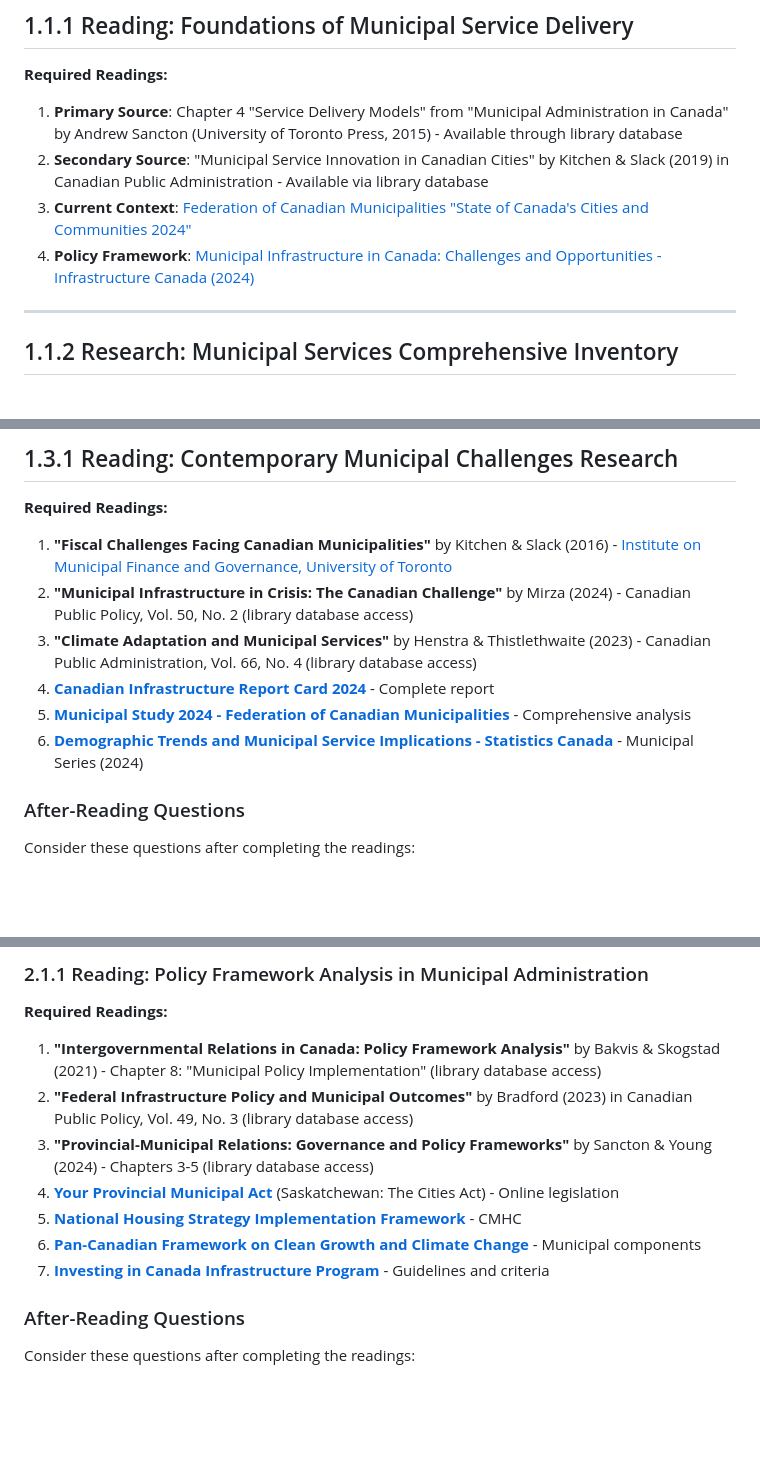
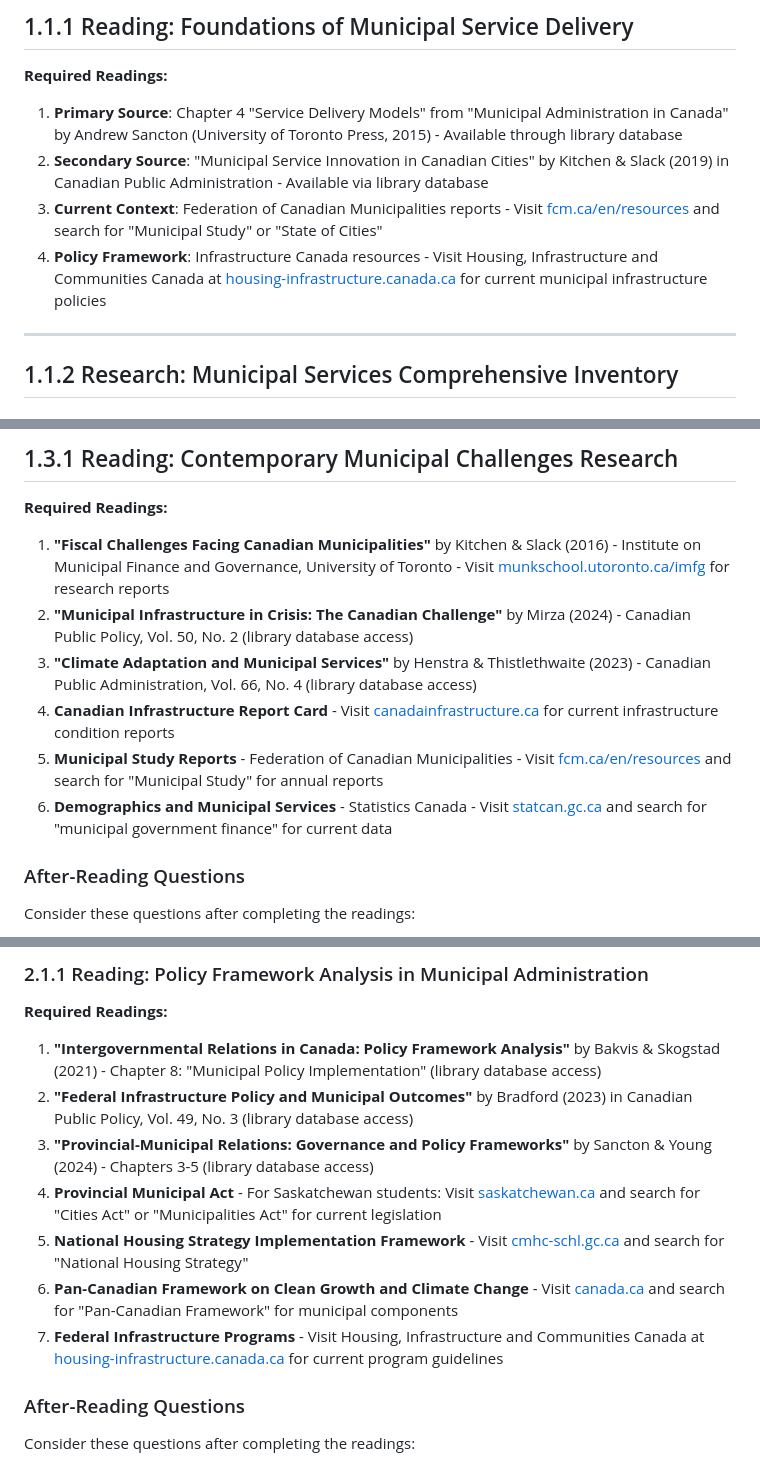
Before and after one commit to dakelv/course-dev-system, a Markdown page: course-data/MUNI-201/MUNI-201-Complete-Learning-Activities.md, 3 parts joined by grey strips. GitHub-like rendering; blank space fills up the shorter version.

```diff
--- a/course-data/MUNI-201/MUNI-201-Complete-Learning-Activities.md
+++ b/course-data/MUNI-201/MUNI-201-Complete-Learning-Activities.md
@@ -18,8 +18,8 @@ Municipal services form the invisible infrastructure that makes community life p
 **Required Readings:**
 1. **Primary Source**: Chapter 4 "Service Delivery Models" from "Municipal Administration in Canada" by Andrew Sancton (University of Toronto Press, 2015) - Available through library database
 2. **Secondary Source**: "Municipal Service Innovation in Canadian Cities" by Kitchen & Slack (2019) in Canadian Public Administration - Available via library database
-3. **Current Context**: [Federation of Canadian Municipalities "State of Canada's Cities and Communities 2024"](https://fcm.ca/en/resources/mamp)
-4. **Policy Framework**: [Municipal Infrastructure in Canada: Challenges and Opportunities - Infrastructure Canada (2024)](https://www.infrastructure.gc.ca/plan/about-apropos-eng.html)
+3. **Current Context**: Federation of Canadian Municipalities reports - Visit [fcm.ca/en/resources](https://fcm.ca/en/resources) and search for "Municipal Study" or "State of Cities"
+4. **Policy Framework**: Infrastructure Canada resources - Visit Housing, Infrastructure and Communities Canada at [housing-infrastructure.canada.ca](https://housing-infrastructure.canada.ca) for current municipal infrastructure policies
 
 ---
 
@@ -574,12 +574,12 @@ Understanding municipal services is incomplete without recognizing the complex c
 ## 1.3.1 Reading: Contemporary Municipal Challenges Research
 
 **Required Readings:**
-1. **"Fiscal Challenges Facing Canadian Municipalities"** by Kitchen & Slack (2016) - [Institute on Municipal Finance and Governance, University of Toronto](https://munkschool.utoronto.ca/imfg)
+1. **"Fiscal Challenges Facing Canadian Municipalities"** by Kitchen & Slack (2016) - Institute on Municipal Finance and Governance, University of Toronto - Visit [munkschool.utoronto.ca/imfg](https://munkschool.utoronto.ca/imfg) for research reports
 2. **"Municipal Infrastructure in Crisis: The Canadian Challenge"** by Mirza (2024) - Canadian Public Policy, Vol. 50, No. 2 (library database access)
 3. **"Climate Adaptation and Municipal Services"** by Henstra & Thistlethwaite (2023) - Canadian Public Administration, Vol. 66, No. 4 (library database access)
-4. **[Canadian Infrastructure Report Card 2024](http://www.canadainfrastructure.ca/en/index.html)** - Complete report
-5. **[Municipal Study 2024 - Federation of Canadian Municipalities](https://fcm.ca/en/resources/municipal-study)** - Comprehensive analysis
-6. **[Demographic Trends and Municipal Service Implications - Statistics Canada](https://www150.statcan.gc.ca/n1/pub/16-002-x/16-002-x2024001-eng.htm)** - Municipal Series (2024)
+4. **Canadian Infrastructure Report Card** - Visit [canadainfrastructure.ca](http://www.canadainfrastructure.ca) for current infrastructure condition reports
+5. **Municipal Study Reports** - Federation of Canadian Municipalities - Visit [fcm.ca/en/resources](https://fcm.ca/en/resources) and search for "Municipal Study" for annual reports
+6. **Demographics and Municipal Services** - Statistics Canada - Visit [statcan.gc.ca](https://www.statcan.gc.ca) and search for "municipal government finance" for current data
 
 ### After-Reading Questions
 Consider these questions after completing the readings:
@@ -1316,10 +1316,10 @@ Municipal administration operates within complex webs of policy frameworks and r
 1. **"Intergovernmental Relations in Canada: Policy Framework Analysis"** by Bakvis & Skogstad (2021) - Chapter 8: "Municipal Policy Implementation" (library database access)
 2. **"Federal Infrastructure Policy and Municipal Outcomes"** by Bradford (2023) in Canadian Public Policy, Vol. 49, No. 3 (library database access)
 3. **"Provincial-Municipal Relations: Governance and Policy Frameworks"** by Sancton & Young (2024) - Chapters 3-5 (library database access)
-4. **[Your Provincial Municipal Act](https://www.publications.gov.sk.ca/freelaw/statutes/c11-1.pdf)** (Saskatchewan: The Cities Act) - Online legislation
-5. **[National Housing Strategy Implementation Framework](https://www.cmhc-schl.gc.ca/en/nhs/guidepage-strategy)** - CMHC
-6. **[Pan-Canadian Framework on Clean Growth and Climate Change](https://www.canada.ca/en/services/environment/weather/climatechange/pan-canadian-framework.html)** - Municipal components
-7. **[Investing in Canada Infrastructure Program](https://www.infrastructure.gc.ca/plan/icp-pic-INFC-eng.html)** - Guidelines and criteria
+4. **Provincial Municipal Act** - For Saskatchewan students: Visit [saskatchewan.ca](https://www.saskatchewan.ca) and search for "Cities Act" or "Municipalities Act" for current legislation
+5. **National Housing Strategy Implementation Framework** - Visit [cmhc-schl.gc.ca](https://www.cmhc-schl.gc.ca) and search for "National Housing Strategy"
+6. **Pan-Canadian Framework on Clean Growth and Climate Change** - Visit [canada.ca](https://www.canada.ca) and search for "Pan-Canadian Framework" for municipal components
+7. **Federal Infrastructure Programs** - Visit Housing, Infrastructure and Communities Canada at [housing-infrastructure.canada.ca](https://housing-infrastructure.canada.ca) for current program guidelines
 
 ### After-Reading Questions
 Consider these questions after completing the readings:
```
Also changed, not shown: other parts of course-data/MUNI-201/MUNI-201-Complete-Learning-Activities.md (+4 -4 lines), docs/activity-formatting-requirements.md (+15 -7 lines).
